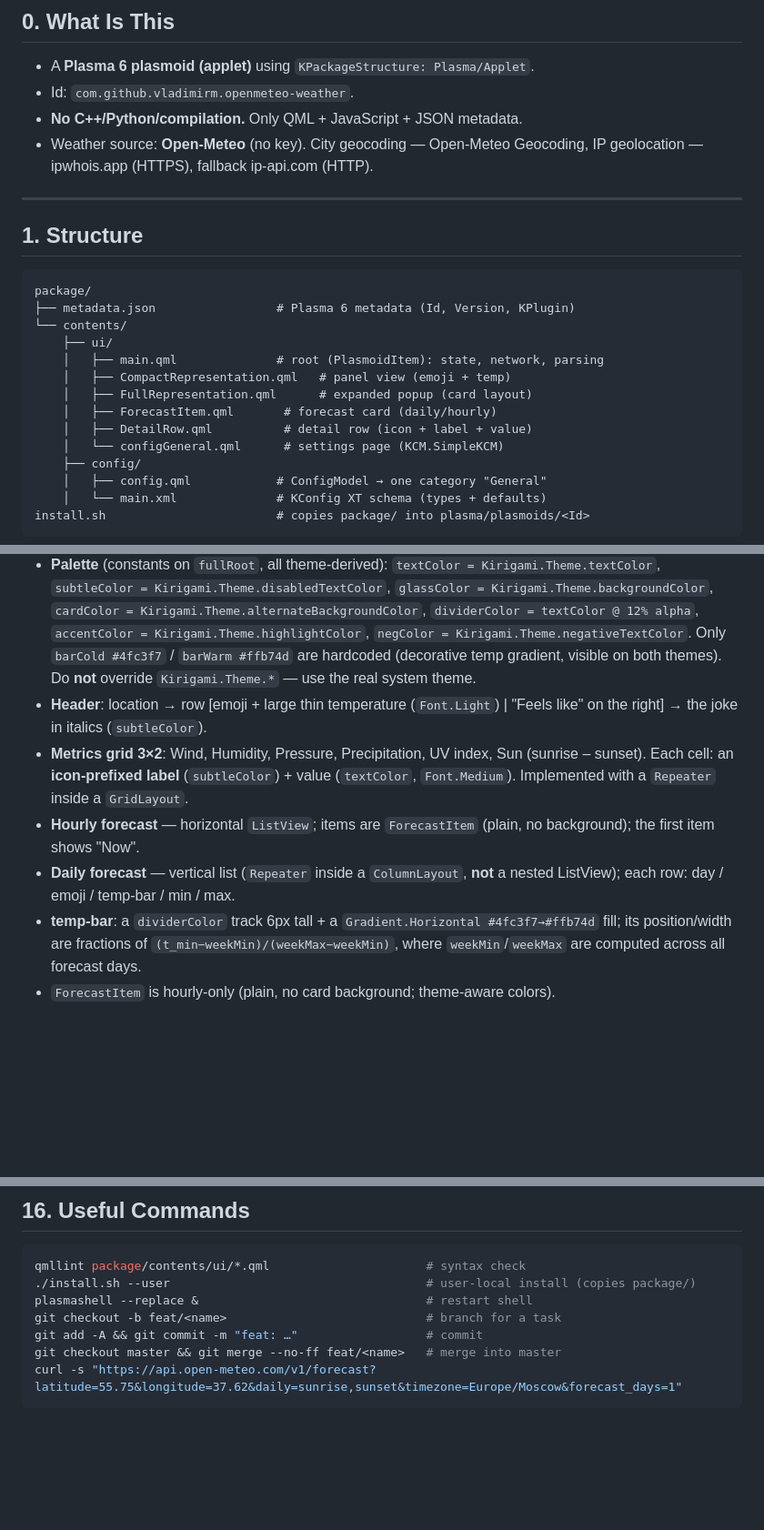
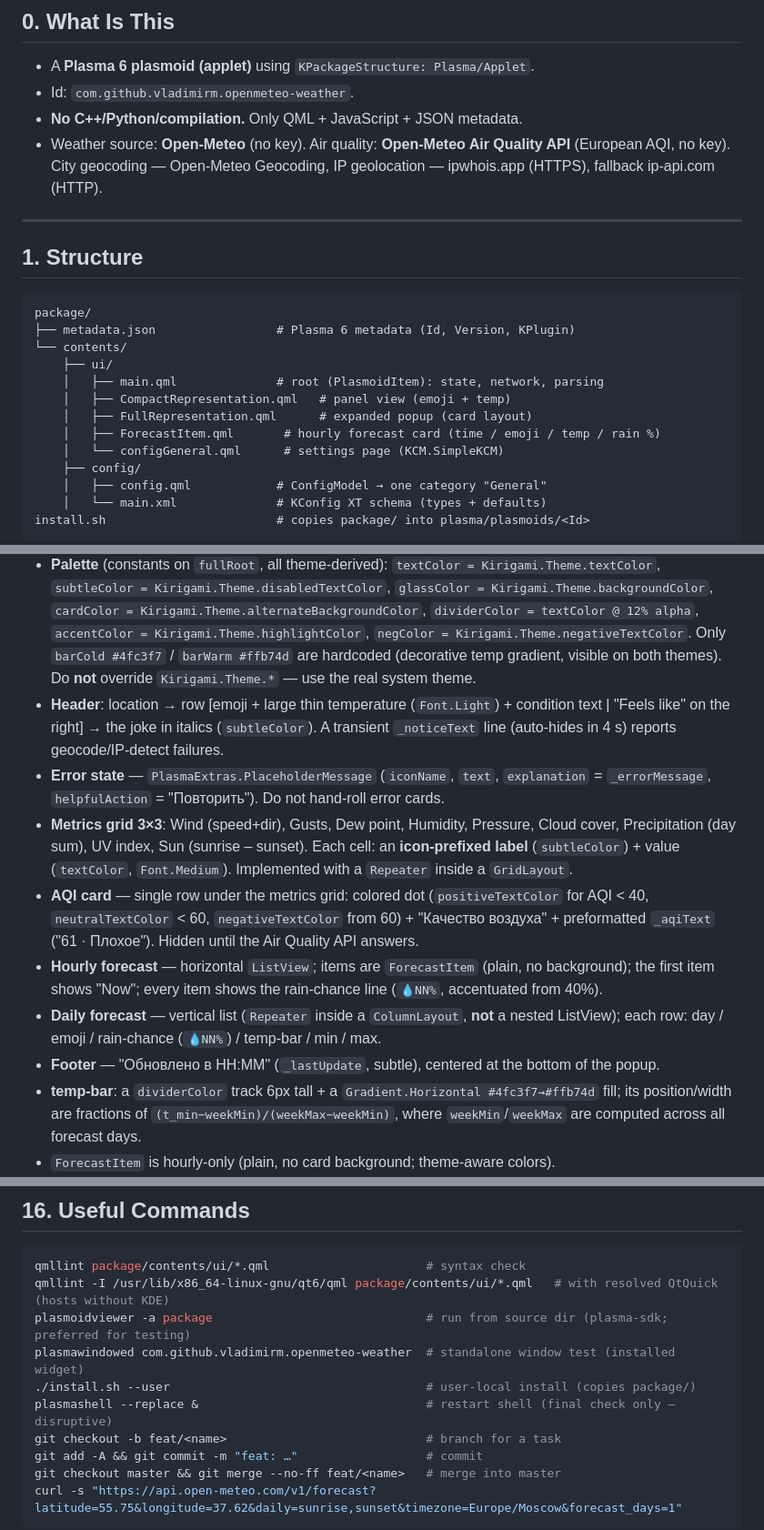
Before and after one commit to wsgoggway/Weather-plasmoid, a Markdown page: AGENT.md, 3 parts joined by grey strips. Shown at 91% size. GitHub-like rendering; blank space fills up the shorter version.

````diff
--- a/AGENT.md
+++ b/AGENT.md
@@ -10,7 +10,7 @@ All identifiers/code are in English; descriptions are now in English as well.
 - A **Plasma 6 plasmoid (applet)** using `KPackageStructure: Plasma/Applet`.
 - Id: `com.github.vladimirm.openmeteo-weather`.
 - **No C++/Python/compilation.** Only QML + JavaScript + JSON metadata.
-- Weather source: **Open-Meteo** (no key). City geocoding — Open-Meteo Geocoding, IP geolocation — ipwhois.app (HTTPS), fallback ip-api.com (HTTP).
+- Weather source: **Open-Meteo** (no key). Air quality: **Open-Meteo Air Quality API** (European AQI, no key). City geocoding — Open-Meteo Geocoding, IP geolocation — ipwhois.app (HTTPS), fallback ip-api.com (HTTP).
 
 ---
 
@@ -24,8 +24,7 @@ package/
     │   ├── main.qml              # root (PlasmoidItem): state, network, parsing
     │   ├── CompactRepresentation.qml   # panel view (emoji + temp)
     │   ├── FullRepresentation.qml      # expanded popup (card layout)
-    │   ├── ForecastItem.qml       # forecast card (daily/hourly)
-    │   ├── DetailRow.qml          # detail row (icon + label + value)
+    │   ├── ForecastItem.qml       # hourly forecast card (time / emoji / temp / rain %)
     │   └── configGeneral.qml      # settings page (KCM.SimpleKCM)
     ├── config/
     │   ├── config.qml            # ConfigModel → one category "General"
@@ -96,10 +97,13 @@ Design: theme-aware (adapts to the system light/dark theme). The full layout liv
 
 - **Root** — `PlasmaExtras.Representation` with `collapseMarginsHint: true` + `padding: 0` → full-bleed (the background fills the whole popup platter, no Plasma margins). A `Rectangle` (`glassBg`) fills it with the theme background.
 - **Palette** (constants on `fullRoot`, all theme-derived): `textColor = Kirigami.Theme.textColor`, `subtleColor = Kirigami.Theme.disabledTextColor`, `glassColor = Kirigami.Theme.backgroundColor`, `cardColor = Kirigami.Theme.alternateBackgroundColor`, `dividerColor = textColor @ 12% alpha`, `accentColor = Kirigami.Theme.highlightColor`, `negColor = Kirigami.Theme.negativeTextColor`. Only `barCold #4fc3f7` / `barWarm #ffb74d` are hardcoded (decorative temp gradient, visible on both themes). Do **not** override `Kirigami.Theme.*` — use the real system theme.
-- **Header**: location → row [emoji + large thin temperature (`Font.Light`) | "Feels like" on the right] → the joke in italics (`subtleColor`).
-- **Metrics grid 3×2**: Wind, Humidity, Pressure, Precipitation, UV index, Sun (sunrise – sunset). Each cell: an **icon-prefixed label** (`subtleColor`) + value (`textColor`, `Font.Medium`). Implemented with a `Repeater` inside a `GridLayout`.
-- **Hourly forecast** — horizontal `ListView`; items are `ForecastItem` (plain, no background); the first item shows "Now".
-- **Daily forecast** — vertical list (`Repeater` inside a `ColumnLayout`, **not** a nested ListView); each row: day / emoji / temp-bar / min / max.
+- **Header**: location → row [emoji + large thin temperature (`Font.Light`) + condition text | "Feels like" on the right] → the joke in italics (`subtleColor`). A transient `_noticeText` line (auto-hides in 4 s) reports geocode/IP-detect failures.
+- **Error state** — `PlasmaExtras.PlaceholderMessage` (`iconName`, `text`, `explanation` = `_errorMessage`, `helpfulAction` = "Повторить"). Do not hand-roll error cards.
+- **Metrics grid 3×3**: Wind (speed+dir), Gusts, Dew point, Humidity, Pressure, Cloud cover, Precipitation (day sum), UV index, Sun (sunrise – sunset). Each cell: an **icon-prefixed label** (`subtleColor`) + value (`textColor`, `Font.Medium`). Implemented with a `Repeater` inside a `GridLayout`.
+- **AQI card** — single row under the metrics grid: colored dot (`positiveTextColor` for AQI < 40, `neutralTextColor` < 60, `negativeTextColor` from 60) + "Качество воздуха" + preformatted `_aqiText` ("61 · Плохое"). Hidden until the Air Quality API answers.
+- **Hourly forecast** — horizontal `ListView`; items are `ForecastItem` (plain, no background); the first item shows "Now"; every item shows the rain-chance line (`💧NN%`, accentuated from 40%).
+- **Daily forecast** — vertical list (`Repeater` inside a `ColumnLayout`, **not** a nested ListView); each row: day / emoji / rain-chance (`💧NN%`) / temp-bar / min / max.
+- **Footer** — "Обновлено в HH:MM" (`_lastUpdate`, subtle), centered at the bottom of the popup.
 - **temp-bar**: a `dividerColor` track 6px tall + a `Gradient.Horizontal #4fc3f7→#ffb74d` fill; its position/width are fractions of `(t_min−weekMin)/(weekMax−weekMin)`, where `weekMin`/`weekMax` are computed across all forecast days.
 - `ForecastItem` is hourly-only (plain, no card background; theme-aware colors).
 - Sizing via `Kirigami.Units.gridUnit`; spacing via `largeSpacing`/`smallSpacing`.
@@ -237,8 +241,11 @@ If a step is not complete, the task is not done — do not say "ready".
 
 ```bash
 qmllint package/contents/ui/*.qml                      # syntax check
+qmllint -I /usr/lib/x86_64-linux-gnu/qt6/qml package/contents/ui/*.qml   # with resolved QtQuick (hosts without KDE)
+plasmoidviewer -a package                              # run from source dir (plasma-sdk; preferred for testing)
+plasmawindowed com.github.vladimirm.openmeteo-weather  # standalone window test (installed widget)
 ./install.sh --user                                    # user-local install (copies package/)
-plasmashell --replace &                                # restart shell
+plasmashell --replace &                                # restart shell (final check only — disruptive)
 git checkout -b feat/<name>                            # branch for a task
 git add -A && git commit -m "feat: …"                  # commit
 git checkout master && git merge --no-ff feat/<name>   # merge into master
````
Also changed, not shown: other parts of AGENT.md (+4 -2 lines), README.md (+16 -13 lines).
